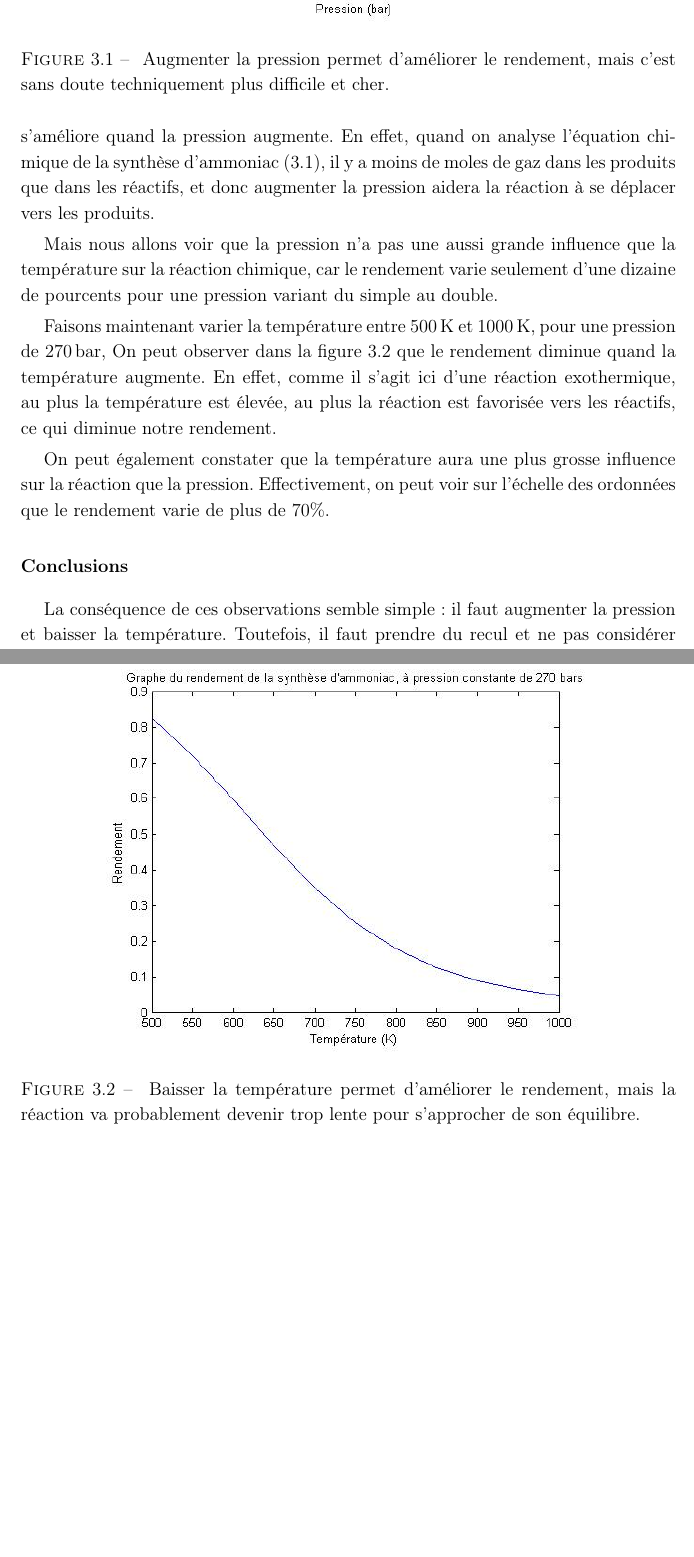
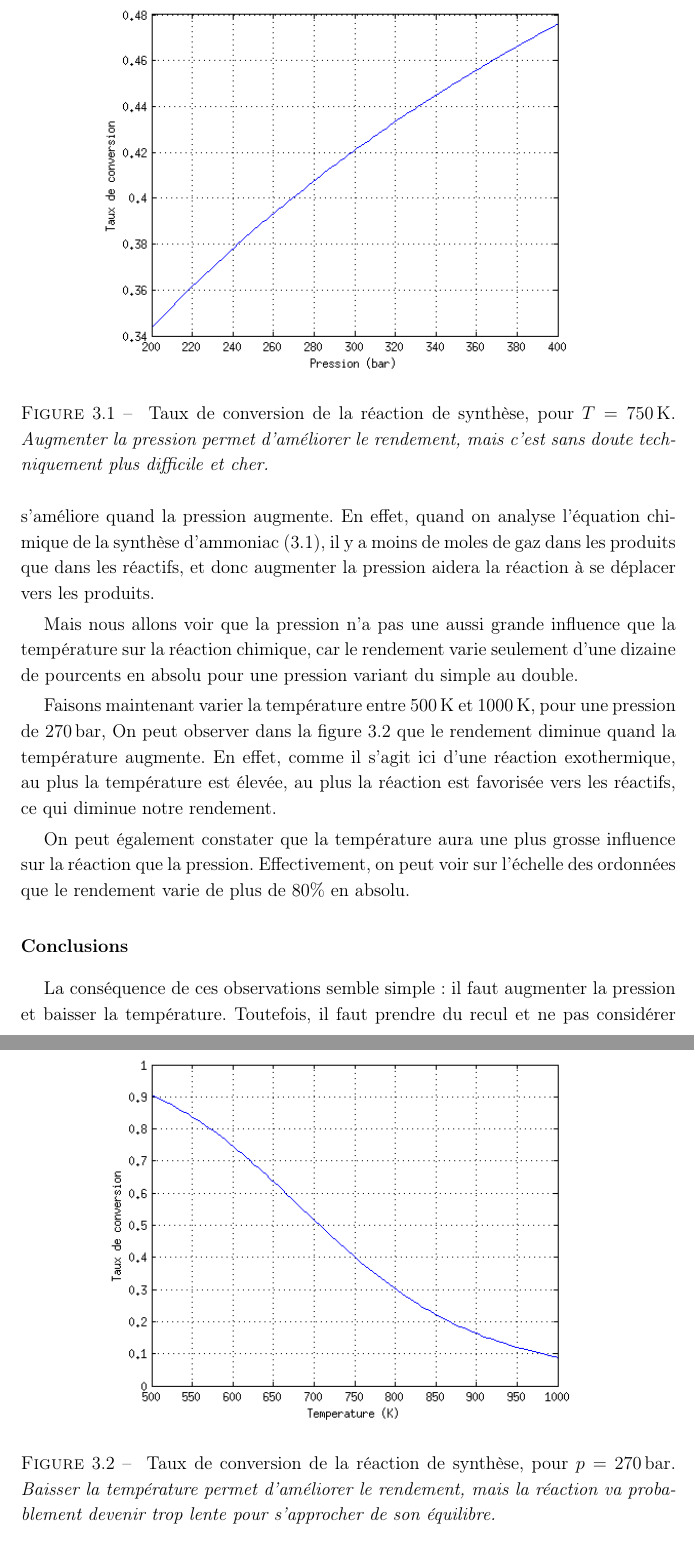
Before and after one commit to vlecomte/q3-1211, a LaTeX thesis (final/final.tex, which reads final/tache2.tex): two parts of pages 23 and 24 of 33, joined at a grey line, cut at the place of the change, the shorter picture padded with empty space. The pictures show the PDF file final/final.pdf that the author committed with the source.

Commit message:
Fixed graphs

```diff
--- a/final/tache2.tex
+++ b/final/tache2.tex
@@ -107,10 +107,12 @@ dans des intervalles réalistes.
 
 \begin{figure}
     \centering
-    \includegraphics[width=0.8\textwidth]{img/param-press}
+    \includegraphics[width=0.8\textwidth]{img/param-press2}
     \caption{
-        Augmenter la pression permet d'améliorer le rendement,
-        mais c'est sans doute techniquement plus difficile et cher.
+        Taux de conversion de la réaction de synthèse,
+        pour $T=750\,\kelvin$.
+        \emph{Augmenter la pression permet d'améliorer le rendement,
+        mais c'est sans doute techniquement plus difficile et cher.}
     }
     \label{fig:param-press}
 \end{figure}
@@ -118,15 +120,17 @@ dans des intervalles réalistes.
 Commençons par faire varier la pression entre $200\,\bbar$ à $400\,\bbar$, pour une température constante de $750\,\kelvin$.
 On peut constater sur la figure~\ref{fig:param-press} que le rendement s'améliore quand la pression augmente. En effet, quand on analyse l'équation chimique de la synthèse d'ammoniac \eqref{eq:chem-e}, il y a moins de moles de gaz dans les produits que dans les réactifs, et donc augmenter la pression aidera la réaction à se déplacer vers les produits.
 
-Mais nous allons voir que la pression n'a pas une aussi grande influence que la température sur la réaction chimique, car le rendement varie seulement d'une dizaine de pourcents pour une pression variant du simple au double.
+Mais nous allons voir que la pression n'a pas une aussi grande influence que la température sur la réaction chimique, car le rendement varie seulement d'une dizaine de pourcents en absolu pour une pression variant du simple au double.
 
 \begin{figure}
     \centering
-    \includegraphics[width=0.8\textwidth]{img/param-temp}
+    \includegraphics[width=0.8\textwidth]{img/param-temp2}
     \caption{
-        Baisser la température permet d'améliorer le rendement,
+        Taux de conversion de la réaction de synthèse,
+        pour $p=270\,\bbar$.
+        \emph{Baisser la température permet d'améliorer le rendement,
         mais la réaction va probablement devenir trop lente pour s'approcher
-        de son équilibre.
+        de son équilibre.}
     }
     \label{fig:param-temp}
 \end{figure}
@@ -134,7 +138,7 @@ Mais nous allons voir que la pression n'a pas une aussi grande influence que la
 Faisons maintenant varier la température entre $500\,\kelvin$ et $1000\,\kelvin$, pour une pression de $270\,\bbar$,
 On peut observer dans la figure~\ref{fig:param-temp} que le rendement diminue quand la température augmente. En effet, comme il s'agit ici d'une réaction exothermique, au plus la température est élevée, au plus la réaction est favorisée vers les réactifs, ce qui diminue notre rendement.
 
-On peut également constater que la température aura une plus grosse influence sur la réaction que la pression. Effectivement, on peut voir sur l'échelle des ordonnées que le rendement varie de plus de $70\%$.
+On peut également constater que la température aura une plus grosse influence sur la réaction que la pression. Effectivement, on peut voir sur l'échelle des ordonnées que le rendement varie de plus de $80\%$ en absolu.
 
 \subsubsection{Conclusions}
 
```
Also changed, not shown: final/final.pdf, final/img/param-press2.png (added), final/img/param-temp2.png (added), final/tache2.tex (2 more changed lines).
